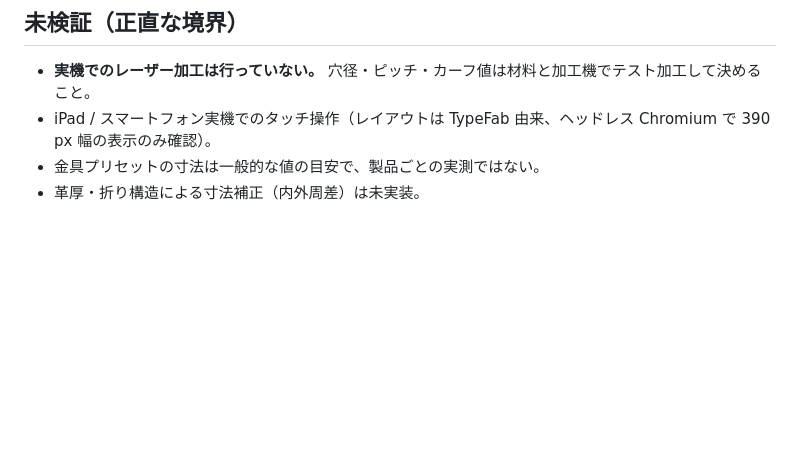
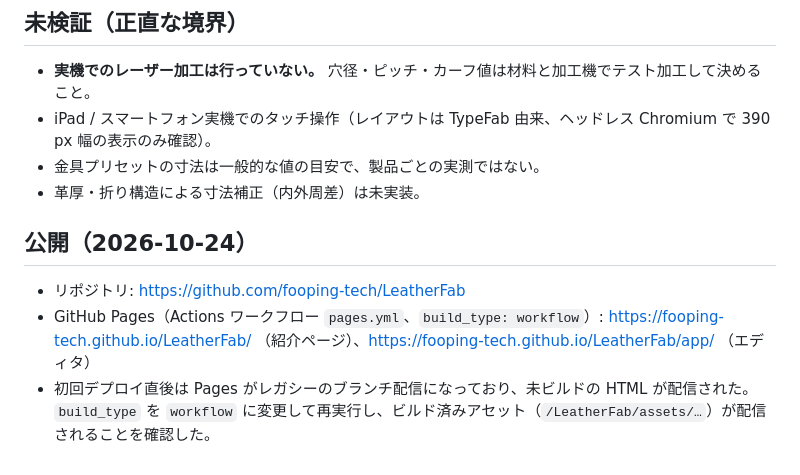
Before and after one commit to fooping-tech/LeatherFab, a Markdown page: docs/testing.md, the part around the change. GitHub-like rendering; blank space fills up the shorter version.

Commit message:
Record the GitHub Pages deployment
Co-Authored-By: Claude Fable 5.1 <noreply@anthropic.com>

```diff
--- a/docs/testing.md
+++ b/docs/testing.md
@@ -39,3 +39,9 @@
 - iPad / スマートフォン実機でのタッチ操作（レイアウトは TypeFab 由来、ヘッドレス Chromium で 390 px 幅の表示のみ確認）。
 - 金具プリセットの寸法は一般的な値の目安で、製品ごとの実測ではない。
 - 革厚・折り構造による寸法補正（内外周差）は未実装。
+
+## 公開（2026-10-24）
+
+- リポジトリ: https://github.com/fooping-tech/LeatherFab
+- GitHub Pages（Actions ワークフロー `pages.yml`、`build_type: workflow`）: https://fooping-tech.github.io/LeatherFab/ （紹介ページ）、https://fooping-tech.github.io/LeatherFab/app/ （エディタ）
+- 初回デプロイ直後は Pages がレガシーのブランチ配信になっており、未ビルドの HTML が配信された。`build_type` を `workflow` に変更して再実行し、ビルド済みアセット（`/LeatherFab/assets/…`）が配信されることを確認した。
```
